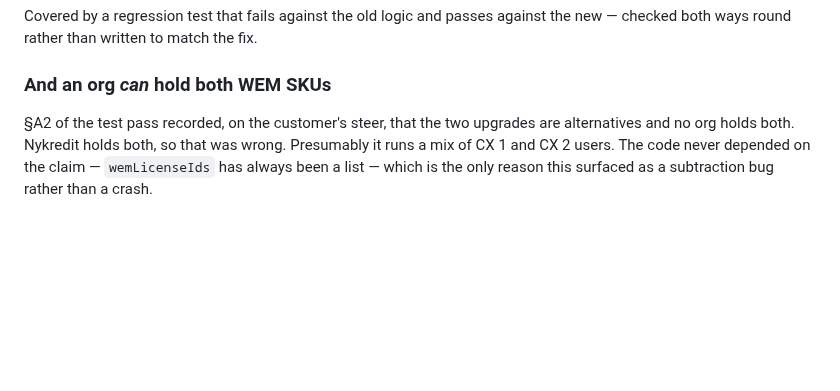
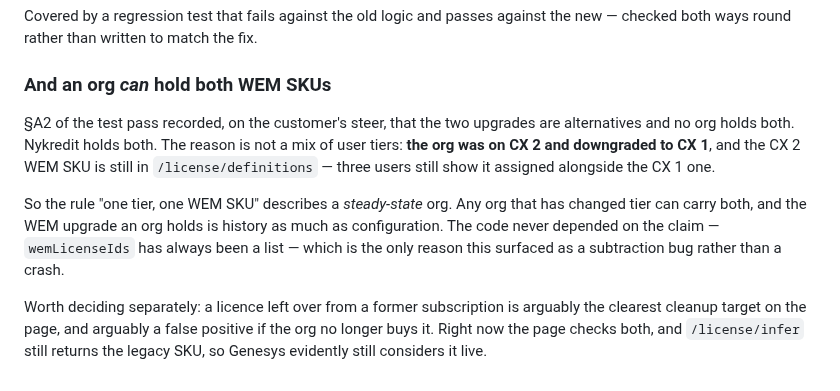
Before and after one commit to XxMasterbeasTxX/genesys-admin-app, a Markdown page: docs/wem-license-permissions-design.md, the part around the change. GitHub-like rendering; blank space fills up the shorter version.

Commit message:
Docs: correct why Nykredit holds both WEM SKUs
Not a mix of user tiers, as I guessed. The org was on CX 2 and
downgraded to CX 1, and the CX 2 WEM SKU is still in
/license/definitions — three users still show it assigned alongside the
CX 1 one.

So "one tier, one WEM SKU" describes a steady-state org. Any org that has
changed tier can carry both, which makes the per-licence subtraction in
fcc6b54 load-bearing rather than defensive.

Co-Authored-By: Claude Opus 5 <noreply@anthropic.com>

```diff
--- a/docs/wem-license-permissions-design.md
+++ b/docs/wem-license-permissions-design.md
@@ -436,7 +436,18 @@ the new — checked both ways round rather than written to match the fix.
 ### And an org *can* hold both WEM SKUs
 
 §A2 of the test pass recorded, on the customer's steer, that the two upgrades
-are alternatives and no org holds both. Nykredit holds both, so that was wrong.
-Presumably it runs a mix of CX 1 and CX 2 users. The code never depended on the
-claim — `wemLicenseIds` has always been a list — which is the only reason this
-surfaced as a subtraction bug rather than a crash.
+are alternatives and no org holds both. Nykredit holds both. The reason is not a
+mix of user tiers: **the org was on CX 2 and downgraded to CX 1**, and the CX 2
+WEM SKU is still in `/license/definitions` — three users still show it assigned
+alongside the CX 1 one.
+
+So the rule "one tier, one WEM SKU" describes a *steady-state* org. Any org that
+has changed tier can carry both, and the WEM upgrade an org holds is history as
+much as configuration. The code never depended on the claim — `wemLicenseIds`
+has always been a list — which is the only reason this surfaced as a subtraction
+bug rather than a crash.
+
+Worth deciding separately: a licence left over from a former subscription is
+arguably the clearest cleanup target on the page, and arguably a false positive
+if the org no longer buys it. Right now the page checks both, and `/license/infer`
+still returns the legacy SKU, so Genesys evidently still considers it live.
```
